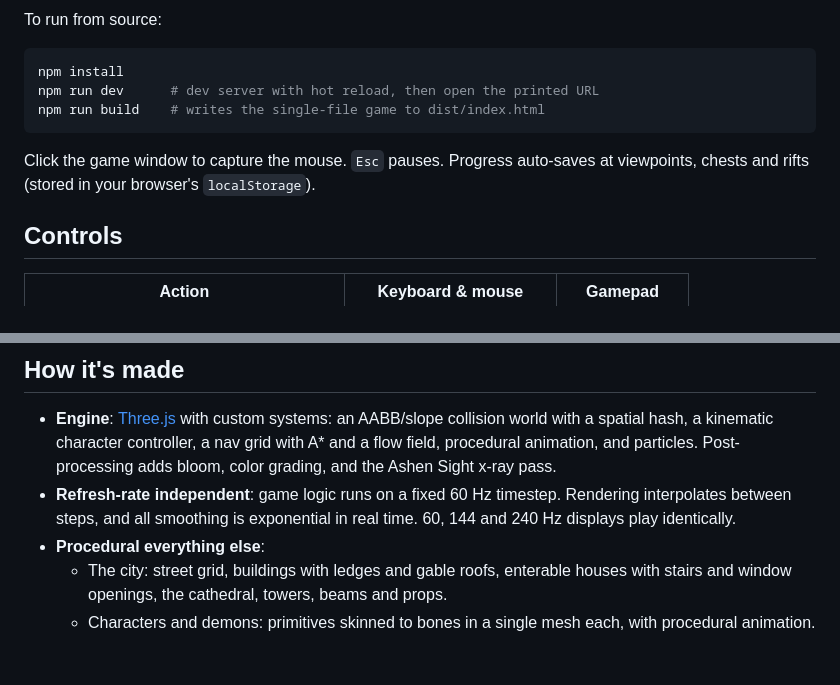
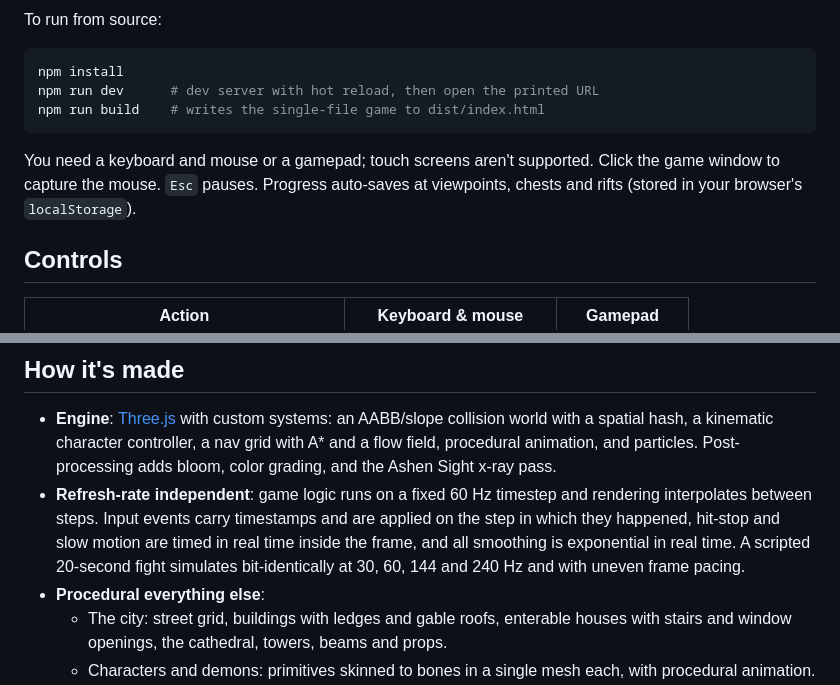
Before and after one commit to m1omg/AsasinsKridDum, a Markdown page: README.md, 2 parts joined by grey strips. GitHub-like rendering; blank space fills up the shorter version.

Commit message:
README: document timing guarantees and input requirements
Co-Authored-By: Claude Opus 5.5 <noreply@anthropic.com>
Claude-Session: https://claude.ai/code/session_01BexcvY79J76HUN6xh6ELph

````diff
--- a/README.md
+++ b/README.md
@@ -20,7 +20,7 @@ npm run dev      # dev server with hot reload, then open the printed URL
 npm run build    # writes the single-file game to dist/index.html
 ```
 
-Click the game window to capture the mouse. `Esc` pauses. Progress auto-saves at viewpoints, chests and rifts (stored in your browser's `localStorage`).
+You need a keyboard and mouse or a gamepad; touch screens aren't supported. Click the game window to capture the mouse. `Esc` pauses. Progress auto-saves at viewpoints, chests and rifts (stored in your browser's `localStorage`).
 
 ## Controls
 
@@ -88,7 +88,7 @@ Ashen Runes come from chests, viewpoints, closed rifts and every third hidden Cr
 ## How it's made
 
 - **Engine**: [Three.js](https://threejs.org/) with custom systems: an AABB/slope collision world with a spatial hash, a kinematic character controller, a nav grid with A* and a flow field, procedural animation, and particles. Post-processing adds bloom, color grading, and the Ashen Sight x-ray pass.
-- **Refresh-rate independent**: game logic runs on a fixed 60 Hz timestep. Rendering interpolates between steps, and all smoothing is exponential in real time. 60, 144 and 240 Hz displays play identically.
+- **Refresh-rate independent**: game logic runs on a fixed 60 Hz timestep and rendering interpolates between steps. Input events carry timestamps and are applied on the step in which they happened, hit-stop and slow motion are timed in real time inside the frame, and all smoothing is exponential in real time. A scripted 20-second fight simulates bit-identically at 30, 60, 144 and 240 Hz and with uneven frame pacing.
 - **Procedural everything else**:
   - The city: street grid, buildings with ledges and gable roofs, enterable houses with stairs and window openings, the cathedral, towers, beams and props.
   - Characters and demons: primitives skinned to bones in a single mesh each, with procedural animation.
````
